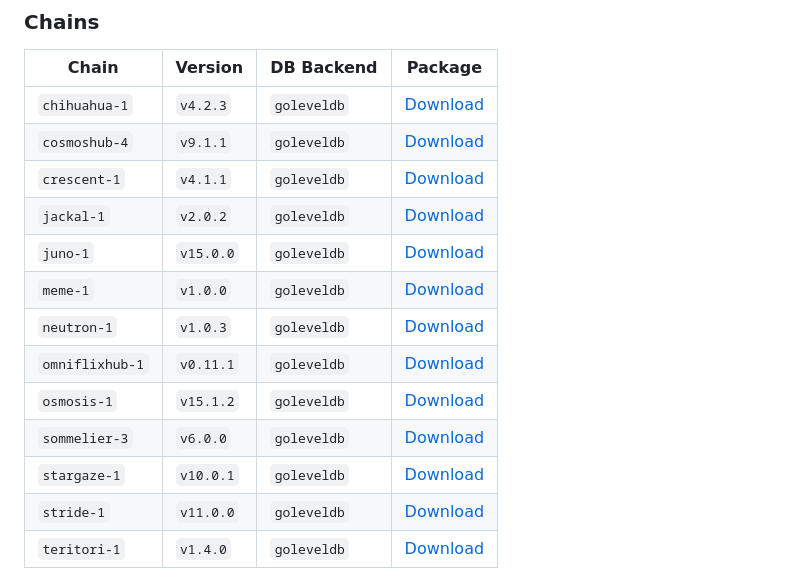
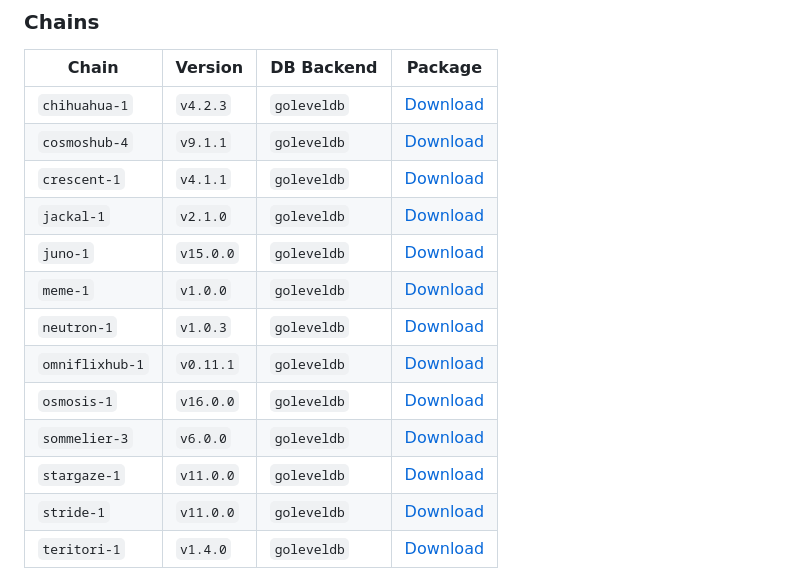
Before and after one commit to Pupmos/kennel, a Markdown page: README.md, the part around the change. Rendered like a GitHub page.

Commit message:
chore: README updates

```diff
--- a/README.md
+++ b/README.md
@@ -63,14 +63,14 @@ These are not intended to be used in isolation, but rather with the playbooks ab
 | `chihuahua-1`   | `v4.2.3`  | `goleveldb` | [Download](https://github.com/Pupmos/kennel/pkgs/container/chihuahua)   |
 | `cosmoshub-4`   | `v9.1.1`  | `goleveldb` | [Download](https://github.com/Pupmos/kennel/pkgs/container/cosmoshub)   |
 | `crescent-1`    | `v4.1.1`  | `goleveldb` | [Download](https://github.com/Pupmos/kennel/pkgs/container/crescent)    |
-| `jackal-1`      | `v2.0.2`  | `goleveldb` | [Download](https://github.com/Pupmos/kennel/pkgs/container/jackal)      |
+| `jackal-1`      | `v2.1.0`  | `goleveldb` | [Download](https://github.com/Pupmos/kennel/pkgs/container/jackal)      |
 | `juno-1`        | `v15.0.0` | `goleveldb` | [Download](https://github.com/Pupmos/kennel/pkgs/container/juno)        |
 | `meme-1`        | `v1.0.0`  | `goleveldb` | [Download](https://github.com/Pupmos/kennel/pkgs/container/meme)        |
 | `neutron-1`     | `v1.0.3`  | `goleveldb` | [Download](https://github.com/Pupmos/kennel/pkgs/container/neutron)     |
 | `omniflixhub-1` | `v0.11.1` | `goleveldb` | [Download](https://github.com/Pupmos/kennel/pkgs/container/omniflixhub) |
-| `osmosis-1`     | `v15.1.2` | `goleveldb` | [Download](https://github.com/Pupmos/kennel/pkgs/container/osmosis)     |
+| `osmosis-1`     | `v16.0.0` | `goleveldb` | [Download](https://github.com/Pupmos/kennel/pkgs/container/osmosis)     |
 | `sommelier-3`   | `v6.0.0`  | `goleveldb` | [Download](https://github.com/Pupmos/kennel/pkgs/container/sommelier)   |
-| `stargaze-1`    | `v10.0.1` | `goleveldb` | [Download](https://github.com/Pupmos/kennel/pkgs/container/stargaze)    |
+| `stargaze-1`    | `v11.0.0` | `goleveldb` | [Download](https://github.com/Pupmos/kennel/pkgs/container/stargaze)    |
 | `stride-1`      | `v11.0.0` | `goleveldb` | [Download](https://github.com/Pupmos/kennel/pkgs/container/stride)      |
 | `teritori-1`    | `v1.4.0`  | `goleveldb` | [Download](https://github.com/Pupmos/kennel/pkgs/container/teritori)    |
 
```
